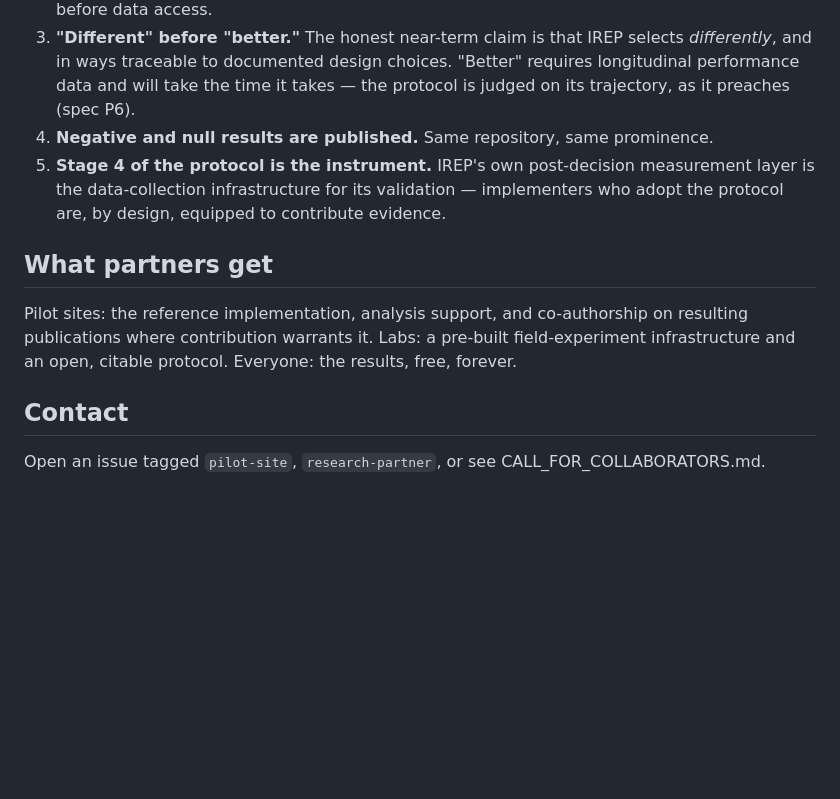
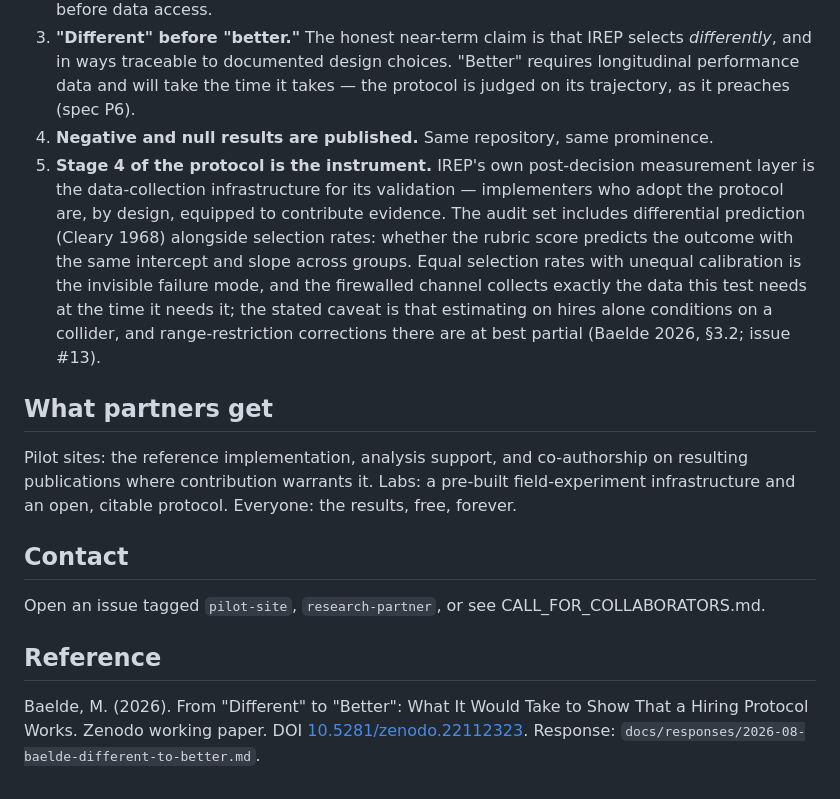
Before and after one commit to labs-barkley/irep, a Markdown page: VALIDATION.md, the part around one of its changes. GitHub-like rendering; blank space fills up the shorter version.

```diff
--- a/VALIDATION.md
+++ b/VALIDATION.md
@@ -42,7 +48,7 @@ Randomization at the requisition or site level, university lab partnership, ethi
 2. **Pre-registration before real data.** Analysis plans for Stages 1–3 are pre-registered (OSF) before data access.
 3. **"Different" before "better."** The honest near-term claim is that IREP selects *differently*, and in ways traceable to documented design choices. "Better" requires longitudinal performance data and will take the time it takes — the protocol is judged on its trajectory, as it preaches (spec P6).
 4. **Negative and null results are published.** Same repository, same prominence.
-5. **Stage 4 of the protocol is the instrument.** IREP's own post-decision measurement layer is the data-collection infrastructure for its validation — implementers who adopt the protocol are, by design, equipped to contribute evidence.
+5. **Stage 4 of the protocol is the instrument.** IREP's own post-decision measurement layer is the data-collection infrastructure for its validation — implementers who adopt the protocol are, by design, equipped to contribute evidence. The audit set includes differential prediction (Cleary 1968) alongside selection rates: whether the rubric score predicts the outcome with the same intercept and slope across groups. Equal selection rates with unequal calibration is the invisible failure mode, and the firewalled channel collects exactly the data this test needs at the time it needs it; the stated caveat is that estimating on hires alone conditions on a collider, and range-restriction corrections there are at best partial (Baelde 2026, §3.2; issue #13).
 
 ## What partners get
 
@@ -51,3 +57,7 @@ Pilot sites: the reference implementation, analysis support, and co-authorship o
 ## Contact
 
 Open an issue tagged `pilot-site`, `research-partner`, or see CALL_FOR_COLLABORATORS.md.
+
+## Reference
+
+Baelde, M. (2026). From "Different" to "Better": What It Would Take to Show That a Hiring Protocol Works. Zenodo working paper. DOI [10.5281/zenodo.22112323](https://doi.org/10.5281/zenodo.22112323). Response: `docs/responses/2026-08-baelde-different-to-better.md`.
```
Also changed, not shown: other parts of VALIDATION.md (+8 -2 lines).
